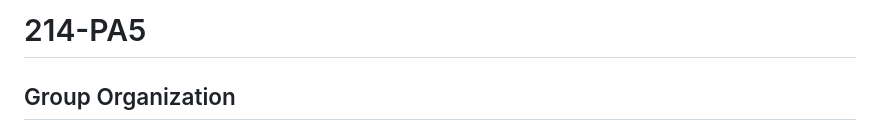
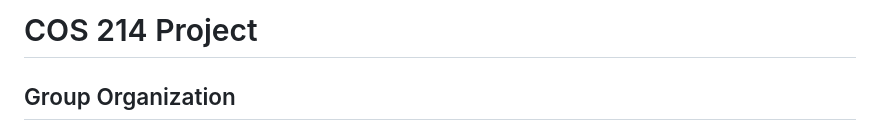
Before and after one commit to GeekGurusUnion/214-Project, a Markdown page: README.md, the part around the change. GitHub-like rendering.

Commit message:
Update Title

```diff
--- a/README.md
+++ b/README.md
@@ -1,4 +1,4 @@
-# 214-PA5
+# COS 214 Project
 
 ## Group Organization
 ### Members
```
